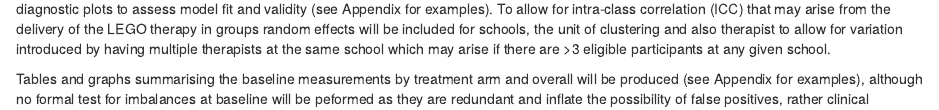
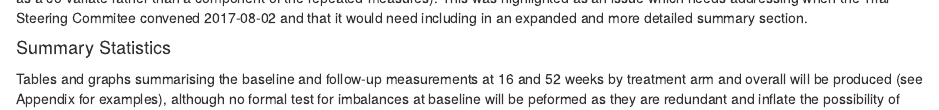
Before and after one commit to ns-ctru/isocialise, an R Markdown document (doc/sap/sections/methods.Rmd): the page in a window 1100 px wide, from 2040 px down before the commit and from 1920 px down after it. Rendered offline with R 4.5, knitr and Pandoc, with nearby package versions.

Commit message:
rewording and sub-sections

```diff
--- a/doc/sap/sections/methods.Rmd
+++ b/doc/sap/sections/methods.Rmd
@@ -54,3 +54,6 @@ Eligibility, inclusion and exclusion will have been assessed at the recruitment
 
 **ToDo** Astute readers will have noticed that there is a conflict in what the primary outcome constitutes.  In the tables above detailing the tools used for assessment (copied from the Protocol (v2)) the primary outcome is noted as *Social Skills Improvemnt System at 16 Weeks*.  Further the nested Internal Pilot is projected to have *We anticipate a recruitment rate of 12 children (six schools) per month.  At ten months, we would have expected to recruit 120 children, and we will include a stopping criterion of 75% of the recruitment target n = 90 will be set.  One third of the recruited participant[s] would have reached the primary endpoint (n = 40) and we will expect 70% of outcome measures up to this point to have been completed (n = 28)*.  This supports the earlier statement that the primary end-point is 16 weeks because at ten months, no one will have had 52 week(/one year) follow-up taken (there is actually scope for 72 recruited individuals to have completed 16 week follow-up if this is 16 weeks from Baseline, although the numbers suggest it may be from the end of treatment?).  However, in the *General Approach* section above it states *All measures will be compared between the two treatment groups using a generalised linear mixed model to account for the clustering and the **repeated measures***, which suggests the 52 week follow-up questionnaire responses will also be included (since baseline is stated to be included as a co-variate rather than a component of the repeated-measures).  This was highlighted as an issue which needs addressing when the Trial Steering Commitee convened 2017-08-02 and that it would need including in an expanded and more detailed summary section.
 
+#### Summary Statistics
+
+Tables and graphs summarising the baseline and follow-up measurements at 16 and 52 weeks  by treatment arm and overall will be produced (see Appendix for examples), although no formal test for imbalances at baseline will be peformed as they are redundant and inflate the possibility of false positives, rather clinical knowledge of what is important to adjust for should guide selection of baseline covariates to be included in the model [@roberts1999, @senn1995, @senn1994, @altman1985].  No formal tests for statistical differences will be performed on the univariable outcomes as it provides unadjusted estimates of treatment effect which will be modified when adjusted for baseline and other covariates in the multivariable Generalised Linear Mixed Model.
```
Also changed, not shown: doc/sap/sections/methods.Rmd (5 more changed lines).
